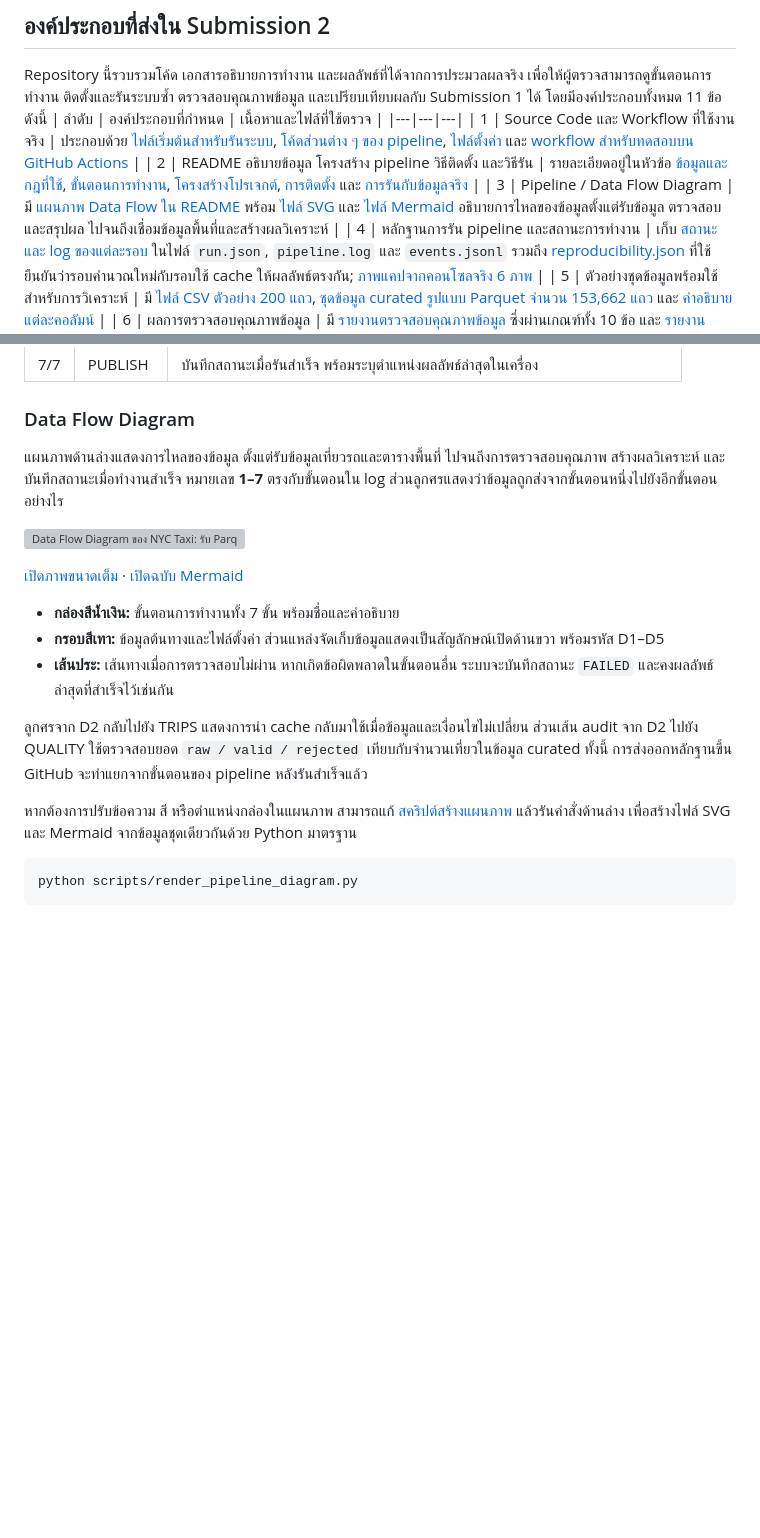
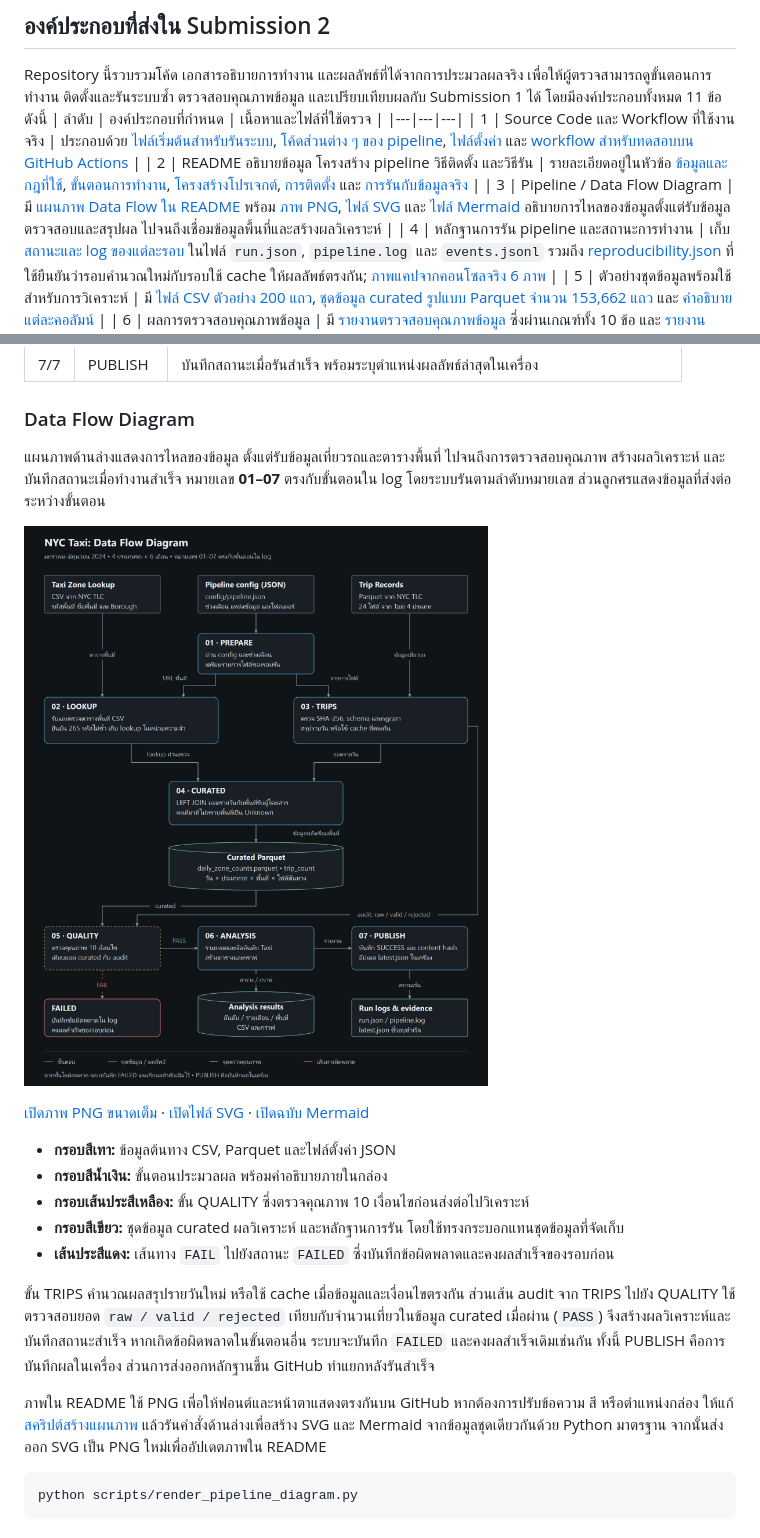
Before and after one commit to ronnakrit303/CS341-Submission2, a Markdown page: README.md, 2 parts joined by grey strips. Drawn GitHub-style; pictures changed too: docs/images/pipeline-data-flow.png (added); blank space fills up the shorter version; grey boxes are pictures that could not be loaded.

Commit message:
Use the approved dark data flow diagram in README

````diff
--- a/README.md
+++ b/README.md
@@ -17,7 +17,7 @@ Repository นี้รวบรวมโค้ด เอกสารอธิ
 |---|---|---|
 | 1 | Source Code และ Workflow ที่ใช้งานจริง | ประกอบด้วย [ไฟล์เริ่มต้นสำหรับรันระบบ](run_pipeline.py), [โค้ดส่วนต่าง ๆ ของ pipeline](taxi_pipeline/), [ไฟล์ตั้งค่า](config/pipeline.json) และ [workflow สำหรับทดสอบบน GitHub Actions](.github/workflows/ci.yml) |
 | 2 | README อธิบายข้อมูล โครงสร้าง pipeline วิธีติดตั้ง และวิธีรัน | รายละเอียดอยู่ในหัวข้อ [ข้อมูลและกฎที่ใช้](#ข้อมูลและกฎที่ใช้), [ขั้นตอนการทำงาน](#pipeline-ทำอะไรบ้าง), [โครงสร้างโปรเจกต์](#โครงสร้างโปรเจกต์), [การติดตั้ง](#ติดตั้ง) และ [การรันกับข้อมูลจริง](#รัน-pipeline-กับข้อมูลจริง) |
-| 3 | Pipeline / Data Flow Diagram | มี [แผนภาพ Data Flow ใน README](#data-flow-diagram) พร้อม [ไฟล์ SVG](docs/images/pipeline-data-flow.svg) และ [ไฟล์ Mermaid](docs/pipeline.mmd) อธิบายการไหลของข้อมูลตั้งแต่รับข้อมูล ตรวจสอบและสรุปผล ไปจนถึงเชื่อมข้อมูลพื้นที่และสร้างผลวิเคราะห์ |
+| 3 | Pipeline / Data Flow Diagram | มี [แผนภาพ Data Flow ใน README](#data-flow-diagram) พร้อม [ภาพ PNG](docs/images/pipeline-data-flow.png), [ไฟล์ SVG](docs/images/pipeline-data-flow.svg) และ [ไฟล์ Mermaid](docs/pipeline.mmd) อธิบายการไหลของข้อมูลตั้งแต่รับข้อมูล ตรวจสอบและสรุปผล ไปจนถึงเชื่อมข้อมูลพื้นที่และสร้างผลวิเคราะห์ |
 | 4 | หลักฐานการรัน pipeline และสถานะการทำงาน | เก็บ [สถานะและ log ของแต่ละรอบ](artifacts/runs/) ในไฟล์ `run.json`, `pipeline.log` และ `events.jsonl` รวมถึง [reproducibility.json](artifacts/reproducibility.json) ที่ใช้ยืนยันว่ารอบคำนวณใหม่กับรอบใช้ cache ให้ผลลัพธ์ตรงกัน; [ภาพแคปจากคอนโซลจริง 6 ภาพ](docs/evidence/README.md) |
 | 5 | ตัวอย่างชุดข้อมูลพร้อมใช้สำหรับการวิเคราะห์ | มี [ไฟล์ CSV ตัวอย่าง 200 แถว](artifacts/curated/sample_daily_zone_counts.csv), [ชุดข้อมูล curated รูปแบบ Parquet จำนวน 153,662 แถว](artifacts/curated/daily_zone_counts.parquet) และ [คำอธิบายแต่ละคอลัมน์](docs/data_dictionary.md) |
 | 6 | ผลการตรวจสอบคุณภาพข้อมูล | มี [รายงานตรวจสอบคุณภาพข้อมูล](artifacts/quality/quality.json) ซึ่งผ่านเกณฑ์ทั้ง 10 ข้อ และ [รายงาน audit แยกตามไฟล์](artifacts/quality/file_audit.csv) สำหรับตรวจสอบจำนวนข้อมูลดิบ ข้อมูลที่ผ่านเกณฑ์ และข้อมูลที่ถูกคัดออก |
@@ -172,19 +172,21 @@ pipeline แบ่งการทำงานออกเป็น **7 ขั้
 
 ### Data Flow Diagram
 
-แผนภาพด้านล่างแสดงการไหลของข้อมูล ตั้งแต่รับข้อมูลเที่ยวรถและตารางพื้นที่ ไปจนถึงการตรวจสอบคุณภาพ สร้างผลวิเคราะห์ และบันทึกสถานะเมื่อทำงานสำเร็จ หมายเลข **1–7** ตรงกับขั้นตอนใน log ส่วนลูกศรแสดงว่าข้อมูลถูกส่งจากขั้นตอนหนึ่งไปยังอีกขั้นตอนอย่างไร
+แผนภาพด้านล่างแสดงการไหลของข้อมูล ตั้งแต่รับข้อมูลเที่ยวรถและตารางพื้นที่ ไปจนถึงการตรวจสอบคุณภาพ สร้างผลวิเคราะห์ และบันทึกสถานะเมื่อทำงานสำเร็จ หมายเลข **01–07** ตรงกับขั้นตอนใน log โดยระบบรันตามลำดับหมายเลข ส่วนลูกศรแสดงข้อมูลที่ส่งต่อระหว่างขั้นตอน
 
-![Data Flow Diagram ของ NYC Taxi: รับ Parquet และ CSV ตรวจและสรุปข้อมูล เชื่อมพื้นที่ เก็บ curated ตรวจคุณภาพ วิเคราะห์ และบันทึกสถานะ พร้อมทางใช้ cache และทาง FAILED](docs/images/pipeline-data-flow.svg)
+![Data Flow Diagram ของ NYC Taxi ครบ 7 ขั้น: ตรวจ CSV และ Parquet สรุปรายวันหรือใช้ cache เชื่อมพื้นที่ เก็บ curated ตรวจคุณภาพ วิเคราะห์ และบันทึกผล พร้อมเส้นทาง PASS และ FAIL](docs/images/pipeline-data-flow.png)
 
-[เปิดภาพขนาดเต็ม](docs/images/pipeline-data-flow.svg) · [เปิดฉบับ Mermaid](docs/pipeline.mmd)
+[เปิดภาพ PNG ขนาดเต็ม](docs/images/pipeline-data-flow.png) · [เปิดไฟล์ SVG](docs/images/pipeline-data-flow.svg) · [เปิดฉบับ Mermaid](docs/pipeline.mmd)
 
-- **กล่องสีน้ำเงิน:** ขั้นตอนการทำงานทั้ง 7 ขั้น พร้อมชื่อและคำอธิบาย
-- **กรอบสีเทา:** ข้อมูลต้นทางและไฟล์ตั้งค่า ส่วนแหล่งจัดเก็บข้อมูลแสดงเป็นสัญลักษณ์เปิดด้านขวา พร้อมรหัส D1–D5
-- **เส้นประ:** เส้นทางเมื่อการตรวจสอบไม่ผ่าน หากเกิดข้อผิดพลาดในขั้นตอนอื่น ระบบจะบันทึกสถานะ `FAILED` และคงผลลัพธ์ล่าสุดที่สำเร็จไว้เช่นกัน
+- **กรอบสีเทา:** ข้อมูลต้นทาง CSV, Parquet และไฟล์ตั้งค่า JSON
+- **กรอบสีน้ำเงิน:** ขั้นตอนประมวลผล พร้อมคำอธิบายภายในกล่อง
+- **กรอบเส้นประสีเหลือง:** ขั้น QUALITY ซึ่งตรวจคุณภาพ 10 เงื่อนไขก่อนส่งต่อไปวิเคราะห์
+- **กรอบสีเขียว:** ชุดข้อมูล curated ผลวิเคราะห์ และหลักฐานการรัน โดยใช้ทรงกระบอกแทนชุดข้อมูลที่จัดเก็บ
+- **เส้นประสีแดง:** เส้นทาง `FAIL` ไปยังสถานะ `FAILED` ซึ่งบันทึกข้อผิดพลาดและคงผลสำเร็จของรอบก่อน
 
-ลูกศรจาก D2 กลับไปยัง TRIPS แสดงการนำ cache กลับมาใช้เมื่อข้อมูลและเงื่อนไขไม่เปลี่ยน ส่วนเส้น audit จาก D2 ไปยัง QUALITY ใช้ตรวจสอบยอด `raw / valid / rejected` เทียบกับจำนวนเที่ยวในข้อมูล curated ทั้งนี้ การส่งออกหลักฐานขึ้น GitHub จะทำแยกจากขั้นตอนของ pipeline หลังรันสำเร็จแล้ว
+ขั้น TRIPS คำนวณผลสรุปรายวันใหม่ หรือใช้ cache เมื่อข้อมูลและเงื่อนไขตรงกัน ส่วนเส้น audit จาก TRIPS ไปยัง QUALITY ใช้ตรวจสอบยอด `raw / valid / rejected` เทียบกับจำนวนเที่ยวในข้อมูล curated เมื่อผ่าน (`PASS`) จึงสร้างผลวิเคราะห์และบันทึกสถานะสำเร็จ หากเกิดข้อผิดพลาดในขั้นตอนอื่น ระบบจะบันทึก `FAILED` และคงผลสำเร็จเดิมเช่นกัน ทั้งนี้ PUBLISH คือการบันทึกผลในเครื่อง ส่วนการส่งออกหลักฐานขึ้น GitHub ทำแยกหลังรันสำเร็จ
 
-หากต้องการปรับข้อความ สี หรือตำแหน่งกล่องในแผนภาพ สามารถแก้ [สคริปต์สร้างแผนภาพ](scripts/render_pipeline_diagram.py) แล้วรันคำสั่งด้านล่าง เพื่อสร้างไฟล์ SVG และ Mermaid จากข้อมูลชุดเดียวกันด้วย Python มาตรฐาน
+ภาพใน README ใช้ PNG เพื่อให้ฟอนต์และหน้าตาแสดงตรงกันบน GitHub หากต้องการปรับข้อความ สี หรือตำแหน่งกล่อง ให้แก้ [สคริปต์สร้างแผนภาพ](scripts/render_pipeline_diagram.py) แล้วรันคำสั่งด้านล่างเพื่อสร้าง SVG และ Mermaid จากข้อมูลชุดเดียวกันด้วย Python มาตรฐาน จากนั้นส่งออก SVG เป็น PNG ใหม่เพื่ออัปเดตภาพใน README
 
 ```bash
 python scripts/render_pipeline_diagram.py
````
Also changed, not shown: 3 other files.
